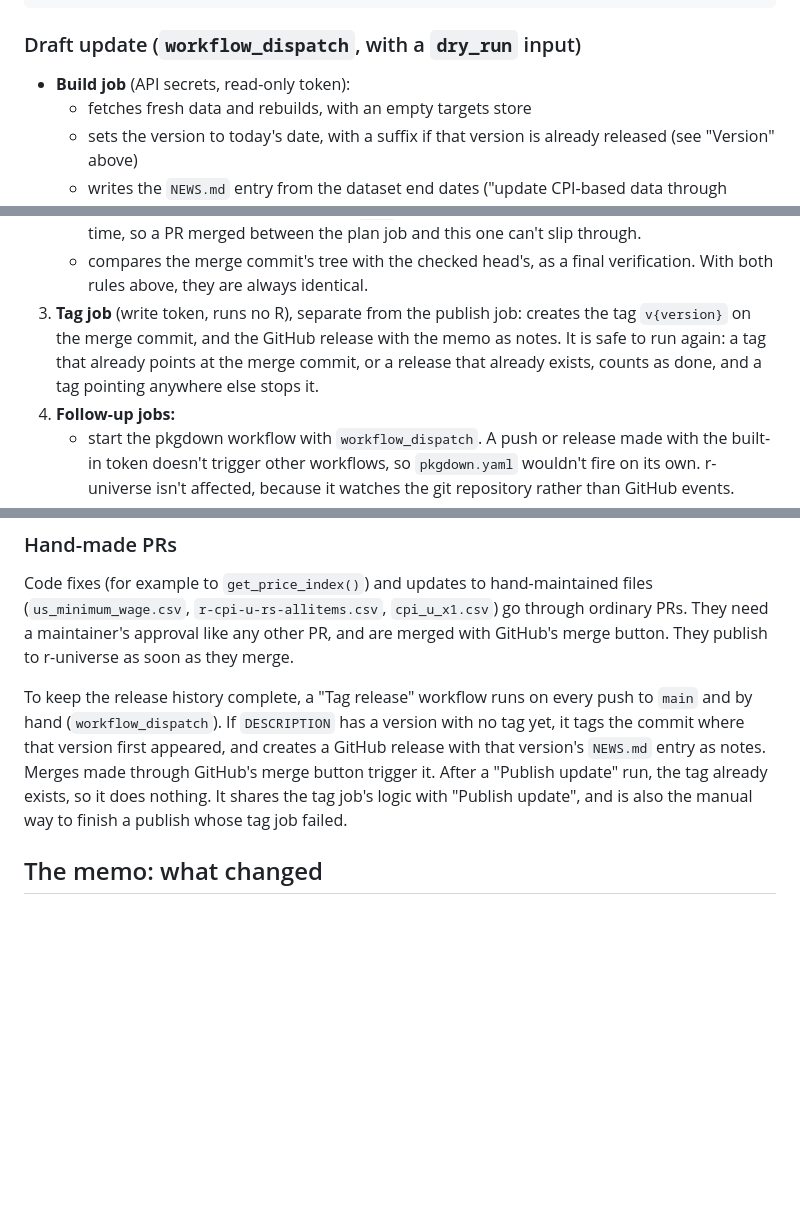
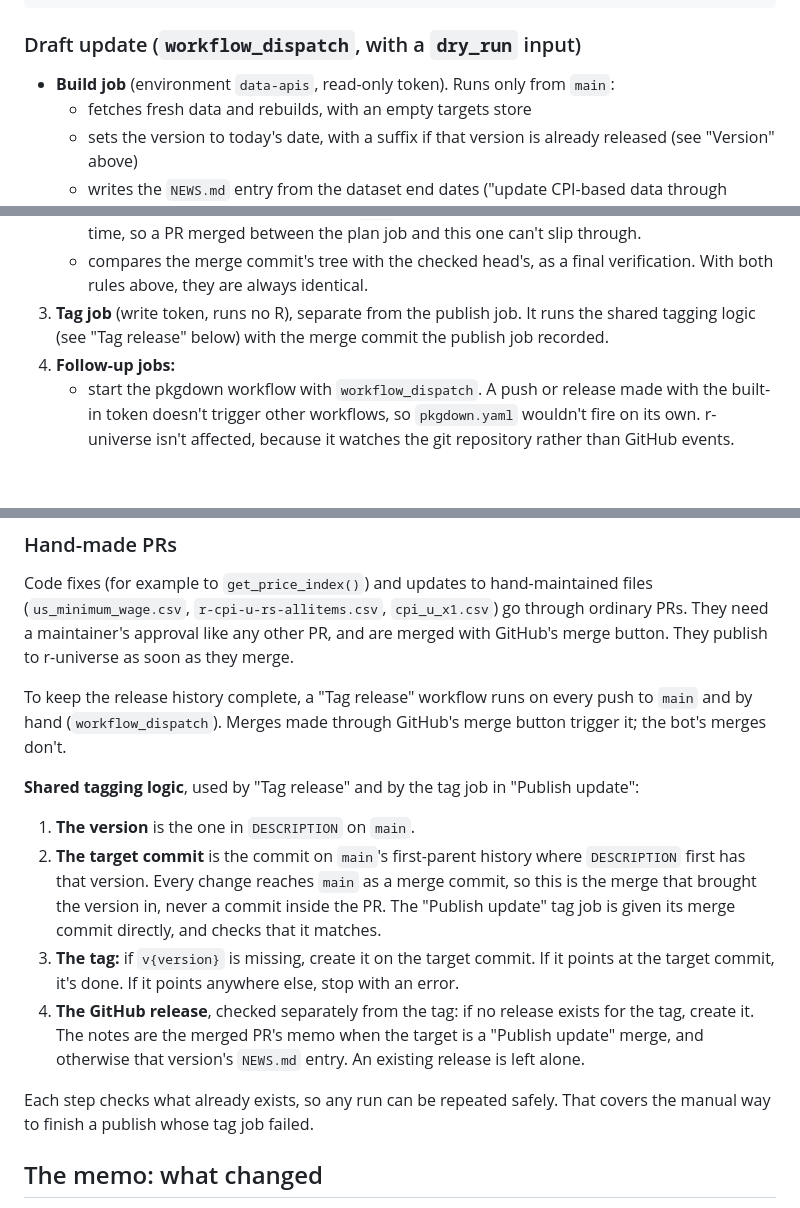
Before and after one commit to Economic/realtalk, a Markdown page: plans/2026-10-22-gha-data-release-workflow.md, 3 parts joined by grey strips. Rendered like a GitHub page; blank space fills up the shorter version.

Commit message:
plan: API keys in an environment limited to main; one shared tagging contract (design review job 208)

```diff
--- a/plans/2026-10-22-gha-data-release-workflow.md
+++ b/plans/2026-10-22-gha-data-release-workflow.md
@@ -103,7 +105,7 @@ Settings:
 
 ### Draft update (`workflow_dispatch`, with a `dry_run` input)
 
-- **Build job** (API secrets, read-only token):
+- **Build job** (environment `data-apis`, read-only token). Runs only from `main`:
   - fetches fresh data and rebuilds, with an empty targets store
   - sets the version to today's date, with a suffix if that version is already released (see "Version" above)
   - writes the `NEWS.md` entry from the dataset end dates ("update CPI-based data through September 2026", "update PCE through August 2026")
@@ -135,7 +137,7 @@ GitHub will probably hold the PR check on a bot-opened PR until someone with Wri
 2. **Publish job** (write token, runs no R):
    - merges the PR with a merge commit through the API, passing the PR head SHA that the plan job checked. GitHub refuses the merge if the head has changed since. The up-to-date rule in "require check on main" refuses it if `main` has moved. Both are enforced by GitHub at merge time, so a PR merged between the plan job and this one can't slip through.
    - compares the merge commit's tree with the checked head's, as a final verification. With both rules above, they are always identical.
-3. **Tag job** (write token, runs no R), separate from the publish job: creates the tag `v{version}` on the merge commit, and the GitHub release with the memo as notes. It is safe to run again: a tag that already points at the merge commit, or a release that already exists, counts as done, and a tag pointing anywhere else stops it.
+3. **Tag job** (write token, runs no R), separate from the publish job. It runs the shared tagging logic (see "Tag release" below) with the merge commit the publish job recorded.
 4. **Follow-up jobs:**
    - start the pkgdown workflow with `workflow_dispatch`. A push or release made with the built-in token doesn't trigger other workflows, so `pkgdown.yaml` wouldn't fire on its own. r-universe isn't affected, because it watches the git repository rather than GitHub events.
    - poll r-universe until the new version appears, and fail after a time limit, so a failed build there sends a failure email. Right now nobody would notice one.
@@ -169,7 +171,16 @@ A scheduled workflow, `new-data-check`, tells people when an update is worth dra
 
 Code fixes (for example to `get_price_index()`) and updates to hand-maintained files (`us_minimum_wage.csv`, `r-cpi-u-rs-allitems.csv`, `cpi_u_x1.csv`) go through ordinary PRs. They need a maintainer's approval like any other PR, and are merged with GitHub's merge button. They publish to r-universe as soon as they merge.
 
-To keep the release history complete, a "Tag release" workflow runs on every push to `main` and by hand (`workflow_dispatch`). If `DESCRIPTION` has a version with no tag yet, it tags the commit where that version first appeared, and creates a GitHub release with that version's `NEWS.md` entry as notes. Merges made through GitHub's merge button trigger it. After a "Publish update" run, the tag already exists, so it does nothing. It shares the tag job's logic with "Publish update", and is also the manual way to finish a publish whose tag job failed.
+To keep the release history complete, a "Tag release" workflow runs on every push to `main` and by hand (`workflow_dispatch`). Merges made through GitHub's merge button trigger it; the bot's merges don't.
+
+**Shared tagging logic**, used by "Tag release" and by the tag job in "Publish update":
+
+1. **The version** is the one in `DESCRIPTION` on `main`.
+2. **The target commit** is the commit on `main`'s first-parent history where `DESCRIPTION` first has that version. Every change reaches `main` as a merge commit, so this is the merge that brought the version in, never a commit inside the PR. The "Publish update" tag job is given its merge commit directly, and checks that it matches.
+3. **The tag:** if `v{version}` is missing, create it on the target commit. If it points at the target commit, it's done. If it points anywhere else, stop with an error.
+4. **The GitHub release**, checked separately from the tag: if no release exists for the tag, create it. The notes are the merged PR's memo when the target is a "Publish update" merge, and otherwise that version's `NEWS.md` entry. An existing release is left alone.
+
+Each step checks what already exists, so any run can be repeated safely. That covers the manual way to finish a publish whose tag job failed.
 
 ## The memo: what changed
 
```
Also changed, not shown: other parts of plans/2026-10-22-gha-data-release-workflow.md (+5 -1 lines).
